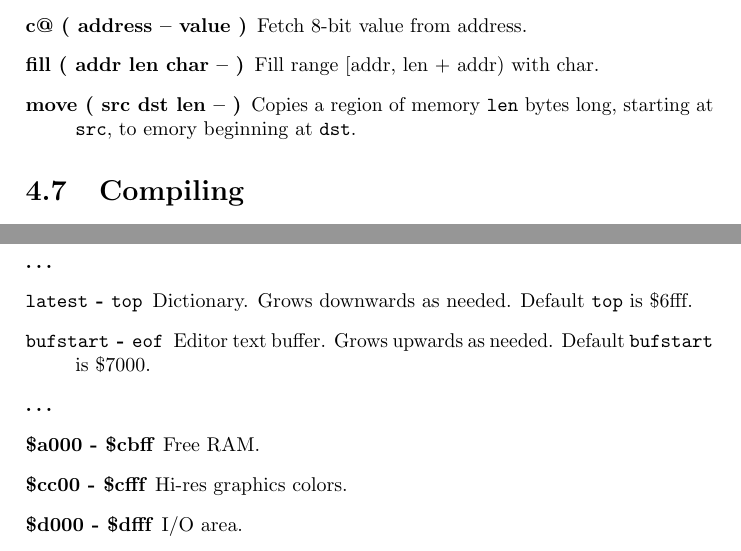
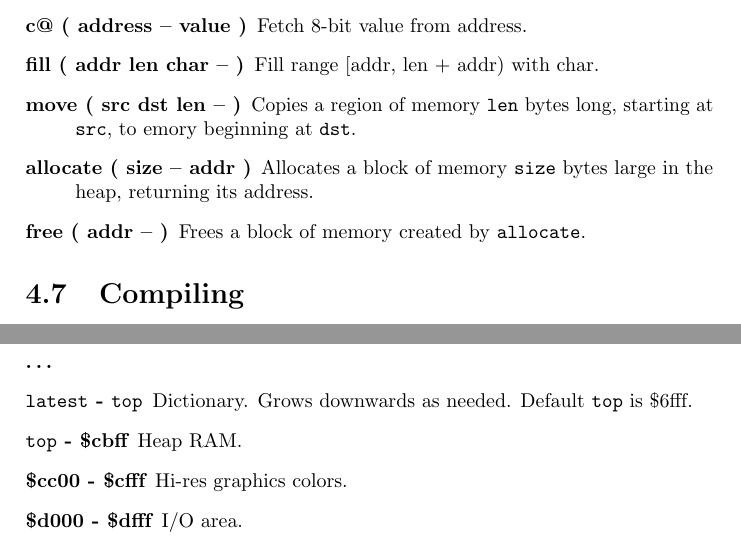
Before and after one commit to jkotlinski/durexforth, a LaTeX thesis (docs/manual.tex, which reads docs/memmap.tex, docs/words.tex): two parts of pages 16 and 31 of 33, joined at a grey line, cut so that both start at the same text. Compiled offline with pdfLaTeX.

Commit message:
Implemented ALLOCATE and FREE

```diff
--- a/docs/memmap.tex
+++ b/docs/memmap.tex
@@ -14,9 +14,7 @@
 \item[\$801 - \texttt{here}] Forth Kernel followed by code and data space.
 \item[\ldots]
 \item[\texttt{latest} - \texttt{top}] Dictionary. Grows downwards as needed. Default \texttt{top} is \$6fff.
-\item[\texttt{bufstart} - \texttt{eof}] Editor text buffer. Grows upwards as needed. Default \texttt{bufstart} is \$7000.
-\item[\ldots]
-\item[\$a000 - \$cbff] Free RAM.
+\item[\texttt{top} - \$cbff] Heap RAM.
 \item[\$cc00 - \$cfff] Hi-res graphics colors.
 \item[\$d000 - \$dfff] I/O area.
 \item[\$e000 - \$ffff] Kernal / hi-res graphics bitmap.
--- a/docs/words.tex
+++ b/docs/words.tex
@@ -118,6 +118,8 @@ The following words use double-cell integers. On the stack, the cell containing
 \item[fill ( addr len char -- )] Fill range [addr, len + addr) with char.
 \item[move ( src dst len -- )]
 Copies a region of memory \texttt{len} bytes long, starting at \texttt{src}, to emory beginning at \texttt{dst}.
+\item[allocate ( size -- addr )] Allocates a block of memory \texttt{size} bytes large in the heap, returning its address.
+\item[free ( addr -- )] Frees a block of memory created by \texttt{allocate}.
 
 \end{description}
 \section{Compiling}
```
Also changed, not shown: 4 other files.
